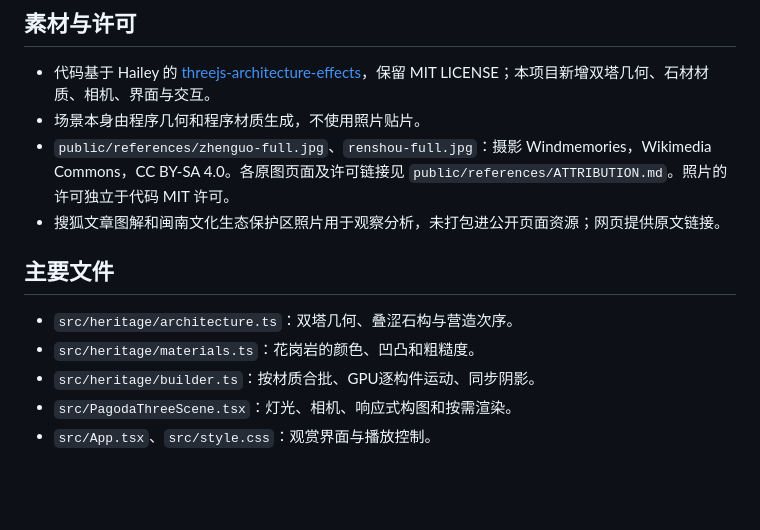
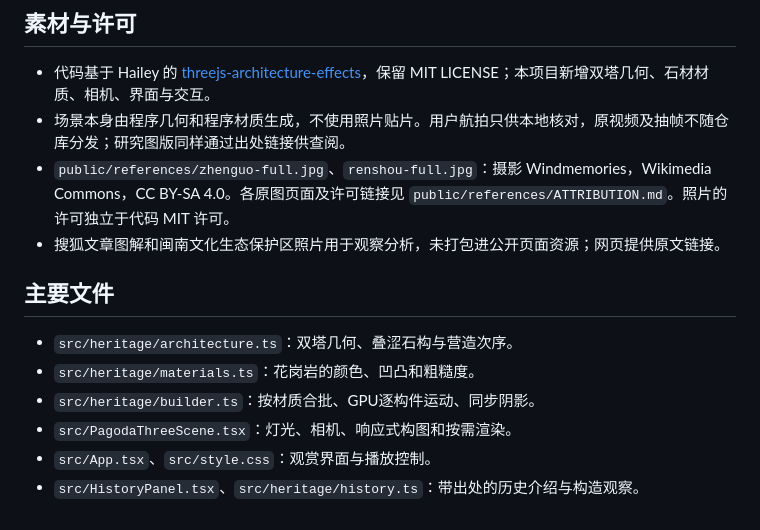
Before and after one commit to xypasolini-droid/quanzhou-twin-pagodas, a Markdown page: README.md, the part around one of its changes. Drawn GitHub-style; blank space fills up the shorter version.

```diff
--- a/README.md
+++ b/README.md
@@ -57,7 +61,7 @@ npm run dev -- --port 5179 --strictPort
 ## 素材与许可
 
 - 代码基于 Hailey 的 [threejs-architecture-effects](https://github.com/lhlGitHub/threejs-architecture-effects)，保留 MIT LICENSE；本项目新增双塔几何、石材材质、相机、界面与交互。
-- 场景本身由程序几何和程序材质生成，不使用照片贴片。
+- 场景本身由程序几何和程序材质生成，不使用照片贴片。用户航拍只供本地核对，原视频及抽帧不随仓库分发；研究图版同样通过出处链接供查阅。
 - `public/references/zhenguo-full.jpg`、`renshou-full.jpg`：摄影 Windmemories，Wikimedia Commons，CC BY-SA 4.0。各原图页面及许可链接见 `public/references/ATTRIBUTION.md`。照片的许可独立于代码 MIT 许可。
 - 搜狐文章图解和闽南文化生态保护区照片用于观察分析，未打包进公开页面资源；网页提供原文链接。
 
@@ -68,3 +72,4 @@ npm run dev -- --port 5179 --strictPort
 - `src/heritage/builder.ts`：按材质合批、GPU逐构件运动、同步阴影。
 - `src/PagodaThreeScene.tsx`：灯光、相机、响应式构图和按需渲染。
 - `src/App.tsx`、`src/style.css`：观赏界面与播放控制。
+- `src/HistoryPanel.tsx`、`src/heritage/history.ts`：带出处的历史介绍与构造观察。
```
Also changed, not shown: other parts of README.md (+6 -2 lines), docs/DRONE-REFINEMENT.md (added, +34 -0 lines), docs/HISTORY-SOURCES.md (added, +30 -0 lines), docs/SCULPTURE-RESEARCH.md (added, +58 -0 lines), docs/design/UI-QA-REPORT.md (+25 -24 lines), docs/qa/construction-mid.jpg, docs/qa/west-sculpture.jpg (added), preview-details.jpg, preview-overview.jpg, 8 other files.
